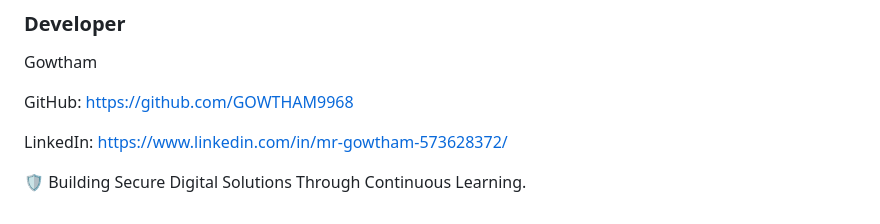
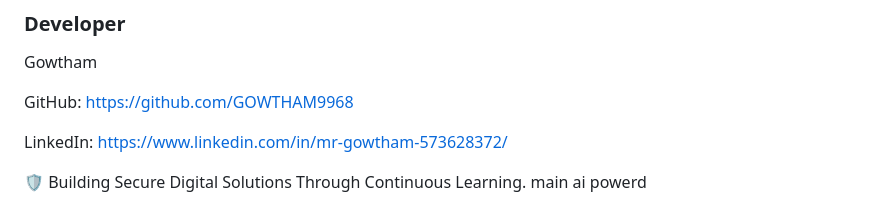
Before and after one commit to GOWTHAM9968/CyberShield, a Markdown page: README.md, the part around the change. Drawn GitHub-style.

Commit message:
Add note about AI-powered solutions

```diff
--- a/README.md
+++ b/README.md
@@ -242,3 +242,4 @@ GitHub: https://github.com/GOWTHAM9968
 LinkedIn: https://www.linkedin.com/in/mr-gowtham-573628372/
 
 🛡️ Building Secure Digital Solutions Through Continuous Learning.
+main ai powerd
```
